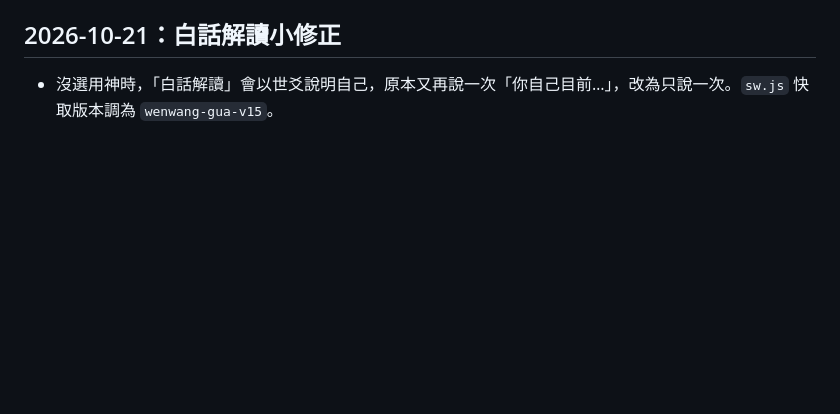
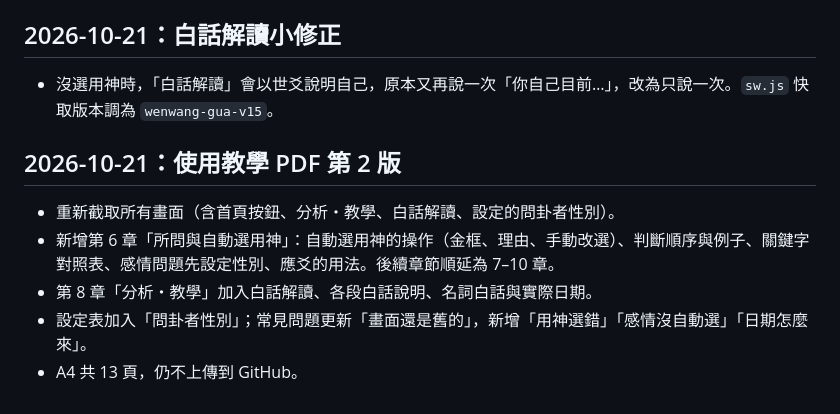
Before and after one commit to d391194084/wenwang-gua, a Markdown page: history.md, the part around the change. Rendered like a GitHub page; blank space fills up the shorter version.

Commit message:
開發紀錄：使用教學 PDF 第 2 版
Co-Authored-By: Claude Opus 5.5 <noreply@anthropic.com>

```diff
--- a/history.md
+++ b/history.md
@@ -252,3 +252,11 @@
 ## 2026-10-21：白話解讀小修正
 
 - 沒選用神時，「白話解讀」會以世爻說明自己，原本又再說一次「你自己目前…」，改為只說一次。`sw.js` 快取版本調為 `wenwang-gua-v15`。
+
+## 2026-10-21：使用教學 PDF 第 2 版
+
+- 重新截取所有畫面（含首頁按鈕、分析・教學、白話解讀、設定的問卦者性別）。
+- 新增第 6 章「所問與自動選用神」：自動選用神的操作（金框、理由、手動改選）、判斷順序與例子、關鍵字對照表、感情問題先設定性別、應爻的用法。後續章節順延為 7–10 章。
+- 第 8 章「分析・教學」加入白話解讀、各段白話說明、名詞白話與實際日期。
+- 設定表加入「問卦者性別」；常見問題更新「畫面還是舊的」，新增「用神選錯」「感情沒自動選」「日期怎麼來」。
+- A4 共 13 頁，仍不上傳到 GitHub。
```
